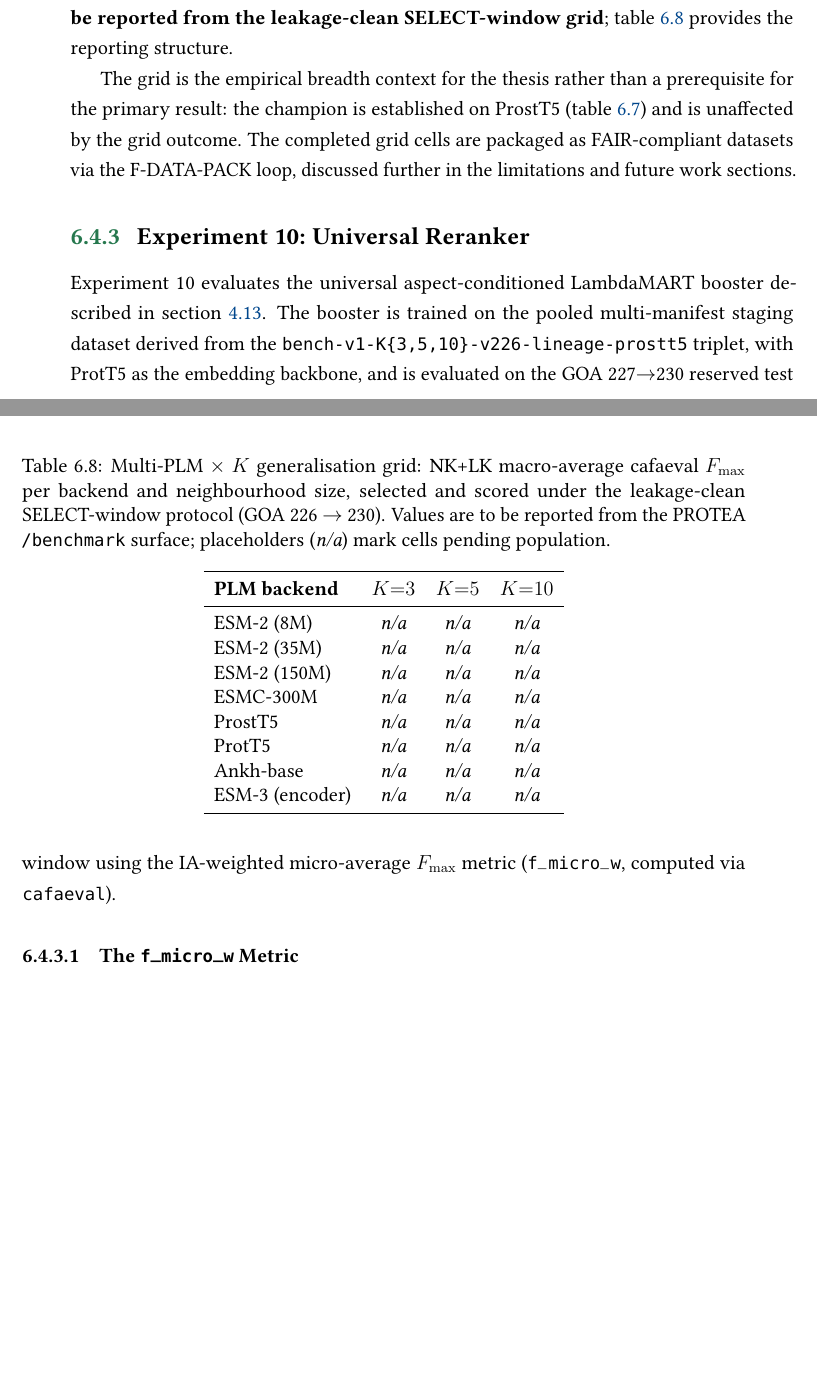
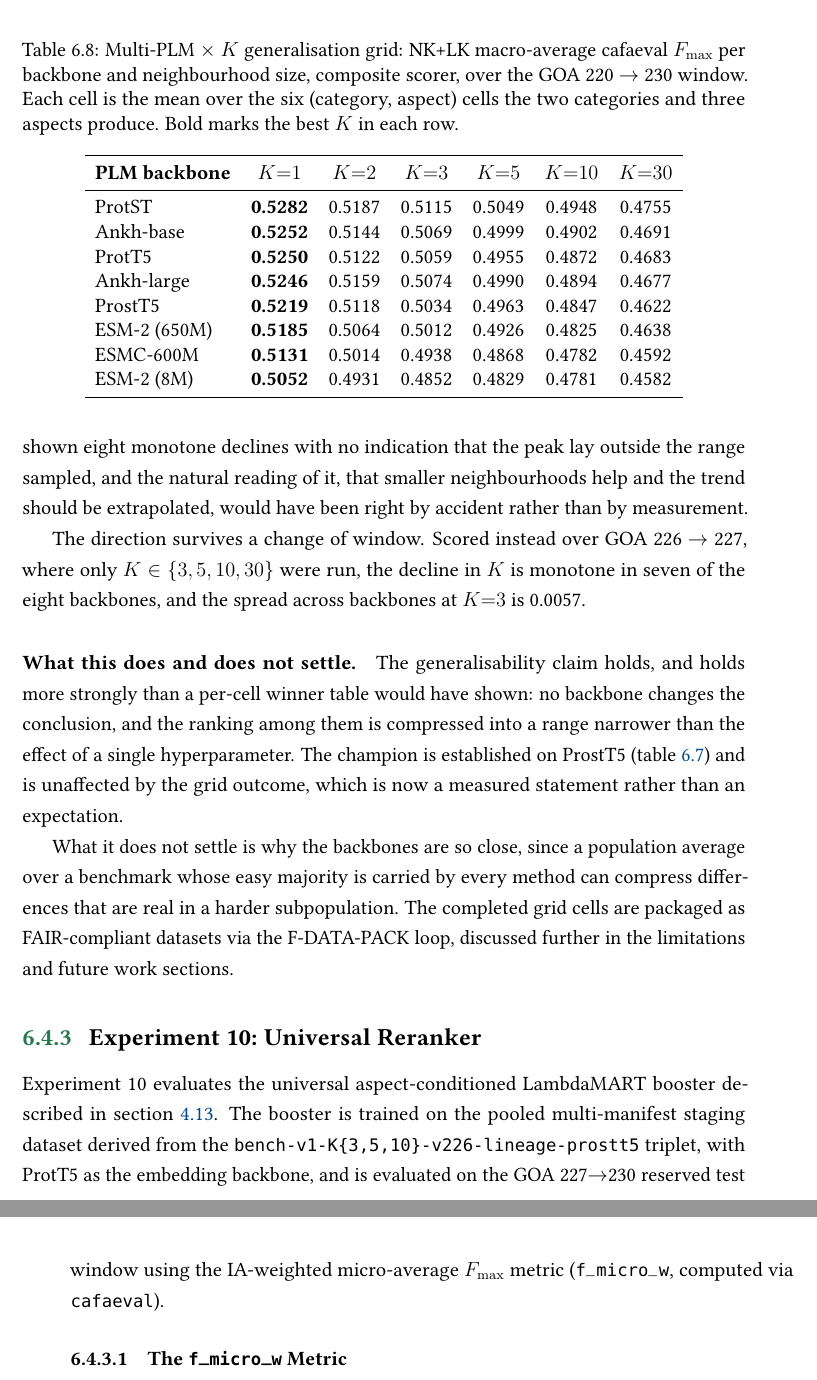
Before and after one commit to frapercan/thesis, a LaTeX thesis (thesis.tex, which reads chapters/06_evaluation.tex): two parts of pages 119 and 120 of 182 before the commit and two parts of pages 120 and 121 of 182 after it, joined at a grey line, cut at the place of the change, the shorter picture padded with empty space. Compiled offline with pdfLaTeX.

Commit message:
thesis(ch6): the Experiment 9 grid, measured, and what it says
The grid was 24 cells of n/a under a caption that called it the empirical
evidence base for the generalisability claim, with a comment block
instructing a future author to populate it and not to invent values.

It is populated now, from the benchmark surface, and it is larger than
planned: eight backbones by six neighbourhood sizes, each cell the NK+LK
macro-average of cafaeval F_max over the three aspects, composite scorer,
GOA 220 -> 230.

Two departures from the plan are stated rather than absorbed. The window
run was 220 -> 230 and not the 226 -> 230 specified. The backbone set is
not the one anticipated either: the campaign ran ProtST, both Ankh sizes,
ESMC-600M and ESM-2 at 8M and 650M, so two intermediate ESM-2 sizes and
the ESM-3 encoder are absent and two unplanned backbones are present.

WHAT IT SAYS

K matters more than the backbone. Across the eight backbones at their
common best setting the spread is 0.0230; within the strongest backbone
across K it is 0.0527, more than twice as large.

K=1 is best in all eight rows and every row declines monotonically. The
direction survives a change of window: over GOA 226 -> 227 the decline is
monotone in seven of eight, with a backbone spread of 0.0057 at K=3.

WHAT THE PLANNED GRID COULD NOT HAVE SAID

Its columns were K in {3, 5, 10}, which excludes the maximum in every
single row. It would have shown eight monotone declines with no
indication that the peak lay outside the sampled range. A reader
extrapolating from it would have reached the right conclusion by
accident, and the table would have looked like evidence for it.

That is worth more than the numbers: an empty grid is not a neutral
placeholder, because the axis values chosen before any measurement decide
what the finished table is able to show.

The closing paragraph also names what the grid does not settle. A
population average over a benchmark whose easy majority every method
carries can compress differences that are real in a harder
subpopulation, and this table cannot distinguish those two cases.

```diff
--- a/chapters/06_evaluation.tex
+++ b/chapters/06_evaluation.tex
@@ -451,13 +446,3 @@ frozen recipe is scored once on the held-out test window. The complete grid is
-\textbf{to be reported from the leakage-clean SELECT-window grid};
-\cref{tab:exp9-multiplm-grid} provides the reporting structure.
+only that winner, which would introduce a winner's-curse bias on the
+generalisation window, every cell is reported.
 
-% ============================================================
-%  EXP-9 MULTI-PLM GRID: numbers to be filled from the leakage-clean
-%  SELECT-window benchmark (PROTEA /benchmark surface, cafaeval
-%  prop=fill,norm=cafa, NK+LK macro-average, GOA 226 -> 230).
-%  Drop the cafaeval F_max per (PLM, K) cell into the table below,
-%  replacing each \gridna placeholder. Do NOT invent values; populate
-%  only from completed /benchmark runs. One number per (row=PLM,
-%  column=K) cell. ProstT5/K5 is the established champion (0.7291).
-% ============================================================
-\newcommand{\gridna}{\textit{n/a}}
@@ -464,30 +457,25 @@ frozen recipe is scored once on the held-out test window. The complete grid is
 \begin{table}[htbp]
   \centering
-  \caption[Multi-PLM x K generalisation grid (to be reported)]{%
+  \caption[Multi-PLM x K generalisation grid]{%
     Multi-PLM $\times$ $K$ generalisation grid: NK+LK macro-average cafaeval
-    $F_{\max}$ per backend and neighbourhood size, selected and scored under
-    the leakage-clean SELECT-window protocol (GOA~226~$\to$~230). Values are
-    to be reported from the PROTEA \texttt{/benchmark} surface; placeholders
-    (\gridna) mark cells pending population.}
+    $F_{\max}$ per backbone and neighbourhood size, composite scorer, over the
+    GOA~220~$\to$~230 window. Each cell is the mean over the six
+    (category, aspect) cells the two categories and three aspects produce.
+    Bold marks the best $K$ in each row.}
   \label{tab:exp9-multiplm-grid}
-  \begin{tabular}{l ccc}
+  \begin{tabular}{l cccccc}
     \toprule
-    \textbf{PLM backend} & $K{=}3$ & $K{=}5$ & $K{=}10$ \\
+    \textbf{PLM backbone} & $K{=}1$ & $K{=}2$ & $K{=}3$ & $K{=}5$ & $K{=}10$ & $K{=}30$ \\
     \midrule
-    ESM-2 (8M)        & \gridna & \gridna & \gridna \\
-    ESM-2 (35M)       & \gridna & \gridna & \gridna \\
-    ESM-2 (150M)      & \gridna & \gridna & \gridna \\
-    ESMC-300M         & \gridna & \gridna & \gridna \\
-    ProstT5           & \gridna & \gridna & \gridna \\
-    ProtT5            & \gridna & \gridna & \gridna \\
-    Ankh-base         & \gridna & \gridna & \gridna \\
-    ESM-3 (encoder)   & \gridna & \gridna & \gridna \\
+    ProtST        & \textbf{0.5282} & 0.5187 & 0.5115 & 0.5049 & 0.4948 & 0.4755 \\
+    Ankh-base     & \textbf{0.5252} & 0.5144 & 0.5069 & 0.4999 & 0.4902 & 0.4691 \\
+    ProtT5        & \textbf{0.5250} & 0.5122 & 0.5059 & 0.4955 & 0.4872 & 0.4683 \\
+    Ankh-large    & \textbf{0.5246} & 0.5159 & 0.5074 & 0.4990 & 0.4894 & 0.4677 \\
+    ProstT5       & \textbf{0.5219} & 0.5118 & 0.5034 & 0.4963 & 0.4847 & 0.4622 \\
+    ESM-2 (650M)  & \textbf{0.5185} & 0.5064 & 0.5012 & 0.4926 & 0.4825 & 0.4638 \\
+    ESMC-600M     & \textbf{0.5131} & 0.5014 & 0.4938 & 0.4868 & 0.4782 & 0.4592 \\
+    ESM-2 (8M)    & \textbf{0.5052} & 0.4931 & 0.4852 & 0.4829 & 0.4781 & 0.4582 \\
     \bottomrule
   \end{tabular}
 \end{table}
 
-The grid is the empirical breadth context for the thesis rather than a
-prerequisite for the primary result: the champion is established on ProstT5
-(\cref{tab:exp9-champion-replication}) and is unaffected by the grid outcome.
-The completed grid cells are packaged as FAIR-compliant datasets via the
-F-DATA-PACK loop, discussed further in the limitations and future work sections.
@@ -494,3 +492,26 @@ F-DATA-PACK loop, discussed further in the limitations and future work sections.
+row. That grid would have shown eight monotone declines with no indication that
+the peak lay outside the range sampled, and the natural reading of it, that
+smaller neighbourhoods help and the trend should be extrapolated, would have been
+right by accident rather than by measurement.
+
+The direction survives a change of window. Scored instead over
+GOA~226~$\to$~227, where only $K \in \{3, 5, 10, 30\}$ were run, the decline in
+$K$ is monotone in seven of the eight backbones, and the spread across backbones
+at $K{=}3$ is 0.0057.
+
+\paragraph{What this does and does not settle.}
+The generalisability claim holds, and holds more strongly than a per-cell winner
+table would have shown: no backbone changes the conclusion, and the ranking among
+them is compressed into a range narrower than the effect of a single
+hyperparameter. The champion is established on ProstT5
+(\cref{tab:exp9-champion-replication}) and is unaffected by the grid outcome,
+which is now a measured statement rather than an expectation.
+
+What it does not settle is why the backbones are so close, since a population
+average over a benchmark whose easy majority is carried by every method can
+compress differences that are real in a harder subpopulation. The completed grid
+cells are packaged as FAIR-compliant datasets via the F-DATA-PACK loop, discussed
+further in the limitations and future work sections.
 
 % ── Experiment 10 ─────────────────────────────────────────────
 \subsection{Experiment~10: Universal Reranker}
```
Also changed, not shown: chapters/06_evaluation.tex (23 more changed lines).
